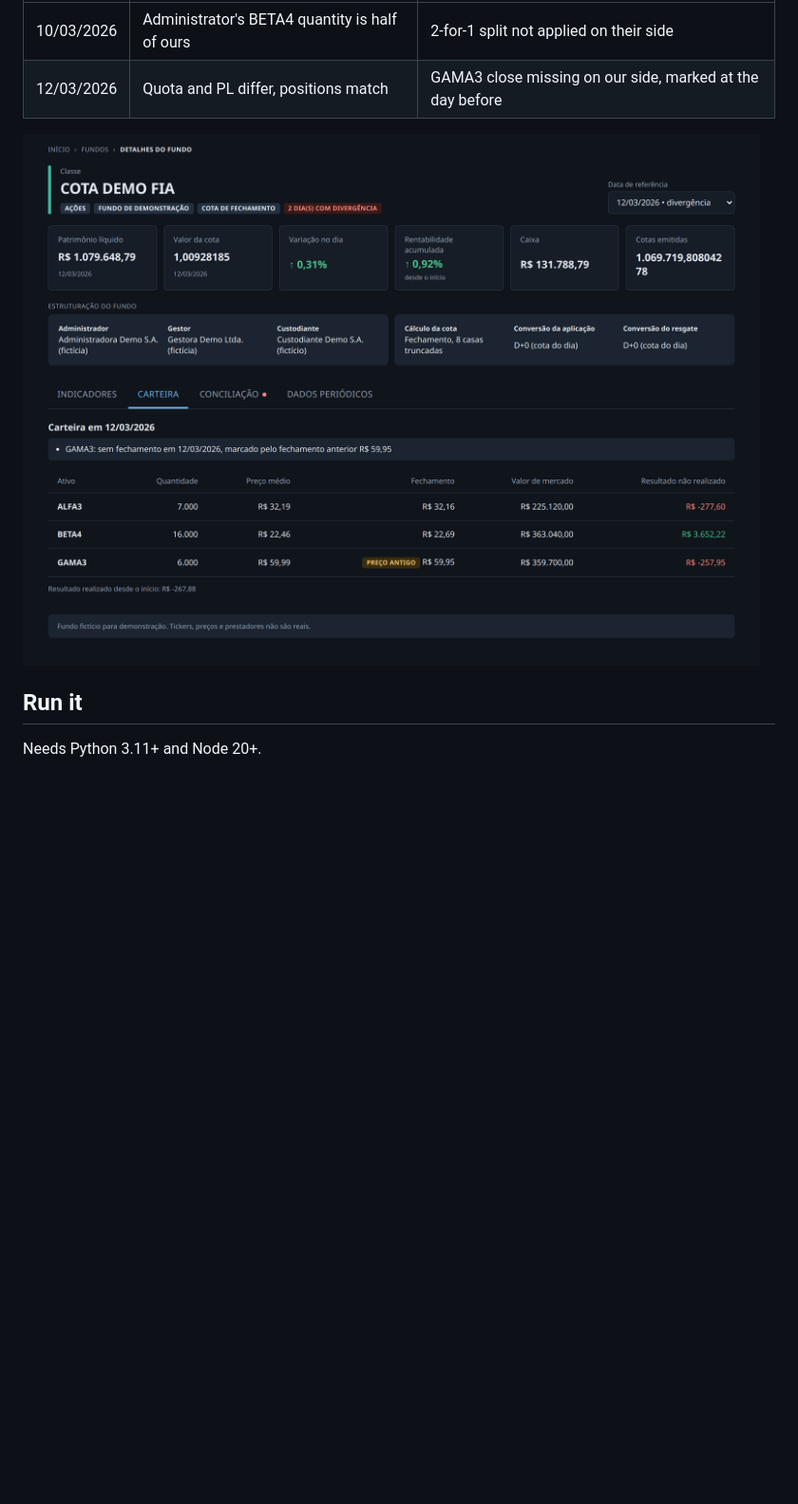
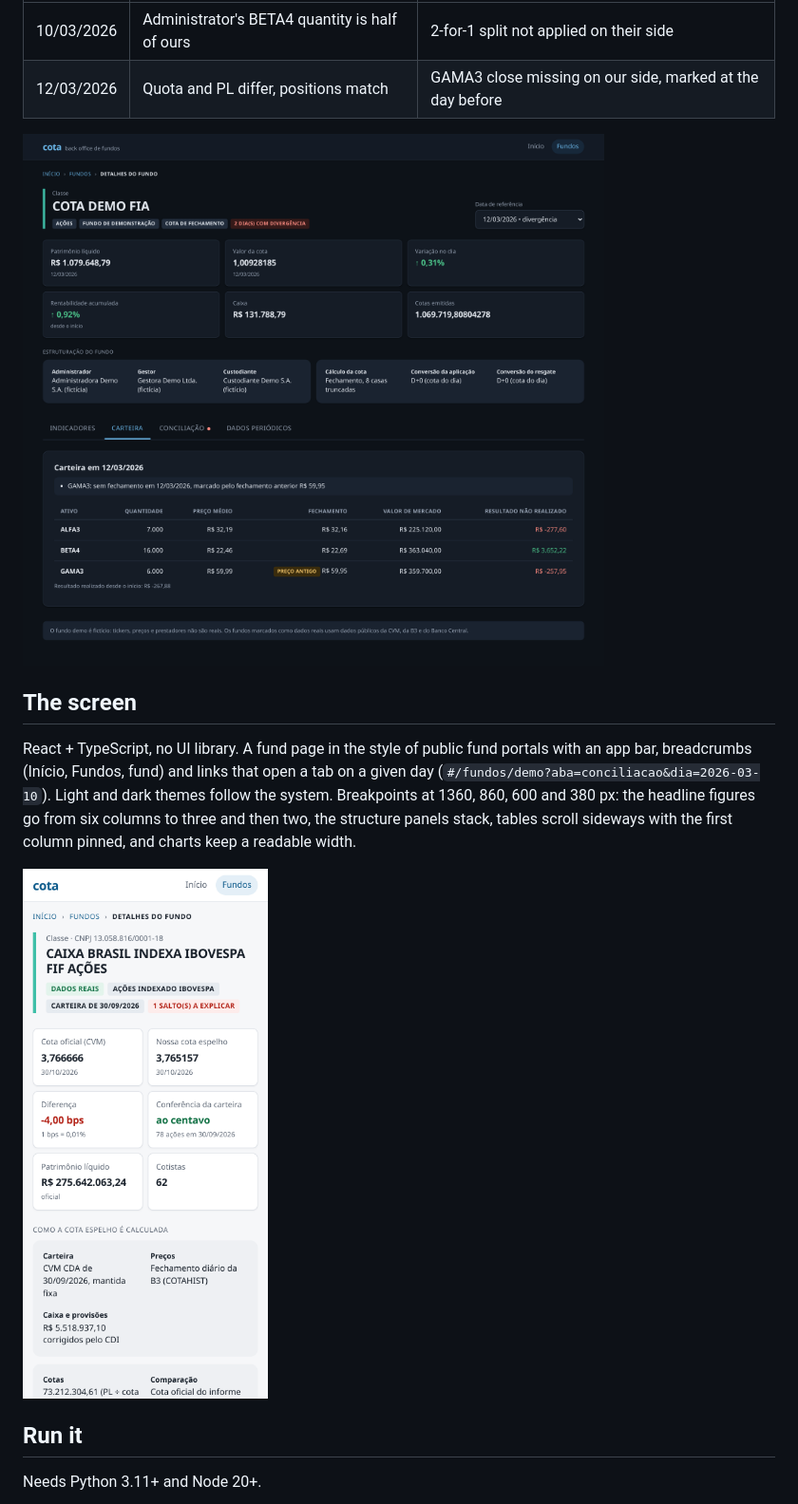
Before and after one commit to Amadeus-22/mene, a Markdown page: README.md, the part around one of its changes. Shown at 95% size. Rendered like a GitHub page; pictures changed too: docs/mobile.png (added), docs/stale-price-dark.png; blank space fills up the shorter version.

```diff
--- a/README.md
+++ b/README.md
@@ -113,6 +142,18 @@ administrator's file is the engine's own result with two planted breaks:
 | 12/03/2026 | Quota and PL differ, positions match | GAMA3 close missing on our side, marked at the day before |
 
 ![Carteira tab on 12/03/2026 in dark mode: GAMA3 is tagged with a stale price](docs/stale-price-dark.png)
+
+## The screen
+
+React + TypeScript, no UI library. A fund page in the style of public fund
+portals with an app bar, breadcrumbs (Início, Fundos, fund) and links that open
+a tab on a given day (`#/fundos/demo?aba=conciliacao&dia=2026-03-10`). Light and
+dark themes follow the system. Breakpoints at 1360, 860, 600 and 380 px: the
+headline figures go from six columns to three and then two, the structure panels
+stack, tables scroll sideways with the first column pinned, and charts keep a
+readable width.
+
+<img src="docs/mobile.png" width="300" alt="The real fund on a 390 px wide phone: app bar, title, headline figures in two columns">
 
 ## Run it
 
```
Also changed, not shown: other parts of README.md (+30 -1 lines), docs/mirror-gap.png, docs/mirror.png, docs/overview.png, docs/split-break.png, 10 other files.
